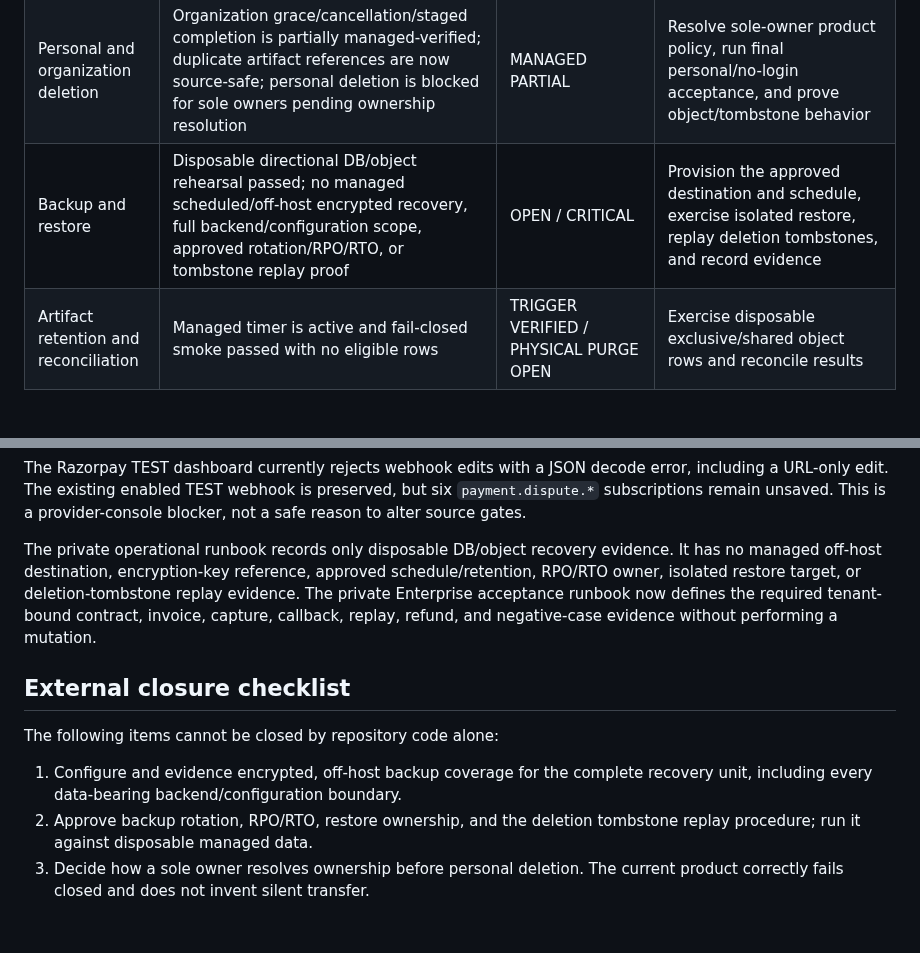
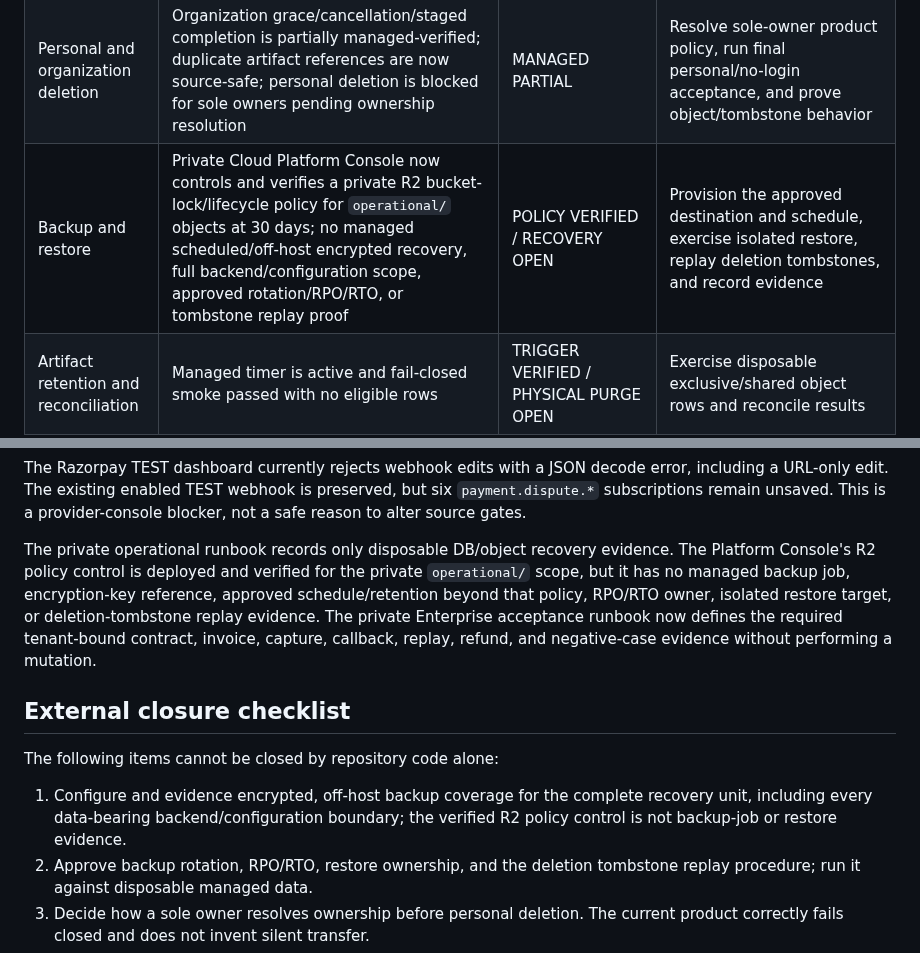
Before and after one commit to hyfens-hq/hyfens, a Markdown page: docs/operations/cloud-launch-gate-matrix.md, 2 parts joined by grey strips. Drawn GitHub-style; blank space fills up the shorter version.

Commit message:
docs(ops): record verified R2 policy gate

```diff
--- a/docs/operations/cloud-launch-gate-matrix.md
+++ b/docs/operations/cloud-launch-gate-matrix.md
@@ -26,7 +26,7 @@ for bypassing the existing fail-closed gates.
 | Transactional email | Hyfens-owned verification, recovery, and deletion paths are code-verified; managed mailbox/provider evidence is partial | MANAGED PARTIAL | Prove recovery/deletion completion and monitored owned-mailbox response |
 | Enterprise payment | Private contract-bound order/payment safeguards are code-verified; standard managed TEST passed, but Enterprise browser quote-to-activation evidence is not recorded | OPEN IF IN SCOPE | Run the private Cloud Enterprise TEST acceptance runbook, or explicitly defer Enterprise from launch copy/scope |
 | Personal and organization deletion | Organization grace/cancellation/staged completion is partially managed-verified; duplicate artifact references are now source-safe; personal deletion is blocked for sole owners pending ownership resolution | MANAGED PARTIAL | Resolve sole-owner product policy, run final personal/no-login acceptance, and prove object/tombstone behavior |
-| Backup and restore | Disposable directional DB/object rehearsal passed; no managed scheduled/off-host encrypted recovery, full backend/configuration scope, approved rotation/RPO/RTO, or tombstone replay proof | OPEN / CRITICAL | Provision the approved destination and schedule, exercise isolated restore, replay deletion tombstones, and record evidence |
+| Backup and restore | Private Cloud Platform Console now controls and verifies a private R2 bucket-lock/lifecycle policy for `operational/` objects at 30 days; no managed scheduled/off-host encrypted recovery, full backend/configuration scope, approved rotation/RPO/RTO, or tombstone replay proof | POLICY VERIFIED / RECOVERY OPEN | Provision the approved destination and schedule, exercise isolated restore, replay deletion tombstones, and record evidence |
 | Artifact retention and reconciliation | Managed timer is active and fail-closed smoke passed with no eligible rows | TRIGGER VERIFIED / PHYSICAL PURGE OPEN | Exercise disposable exclusive/shared object rows and reconcile results |
 | Operational ownership | Six roles are assigned to `admin@hyfens.com` in the registry | ASSIGNED / MONITORING UNPROVEN | Prove mailbox/alert monitoring and run bounded incident-response drills |
 | Tax and evidence retention | Tax treatment and financial/security/Enterprise/backup retention durations are intentionally not selected in code | EXTERNAL POLICY BLOCKER | Accountant/legal/security owners approve jurisdiction, records, durations, and legal holds |
@@ -74,18 +74,21 @@ preserved, but six `payment.dispute.*` subscriptions remain unsaved. This is a
 provider-console blocker, not a safe reason to alter source gates.
 
 The private operational runbook records only disposable DB/object recovery
-evidence. It has no managed off-host destination, encryption-key reference,
-approved schedule/retention, RPO/RTO owner, isolated restore target, or
-deletion-tombstone replay evidence. The private Enterprise acceptance runbook
-now defines the required tenant-bound contract, invoice, capture, callback,
-replay, refund, and negative-case evidence without performing a mutation.
+evidence. The Platform Console's R2 policy control is deployed and verified
+for the private `operational/` scope, but it has no managed backup job,
+encryption-key reference, approved schedule/retention beyond that policy,
+RPO/RTO owner, isolated restore target, or deletion-tombstone replay evidence.
+The private Enterprise acceptance runbook now defines the required tenant-bound
+contract, invoice, capture, callback, replay, refund, and negative-case
+evidence without performing a mutation.
 
 ## External closure checklist
 
 The following items cannot be closed by repository code alone:
 
 1. Configure and evidence encrypted, off-host backup coverage for the complete
-   recovery unit, including every data-bearing backend/configuration boundary.
+   recovery unit, including every data-bearing backend/configuration boundary;
+   the verified R2 policy control is not backup-job or restore evidence.
 2. Approve backup rotation, RPO/RTO, restore ownership, and the deletion
    tombstone replay procedure; run it against disposable managed data.
 3. Decide how a sole owner resolves ownership before personal deletion. The
```
Also changed, not shown: other parts of docs/operations/cloud-launch-gate-matrix.md (+1 -1 lines), tasks/280-cloud-launch-blocker-closure.md (+4 -0 lines).
